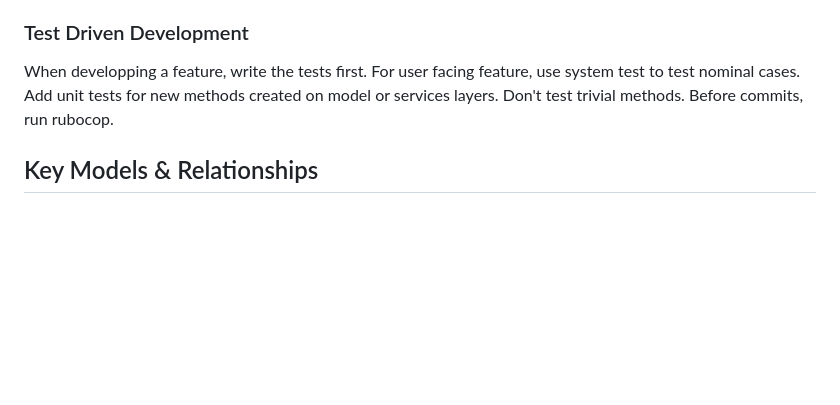
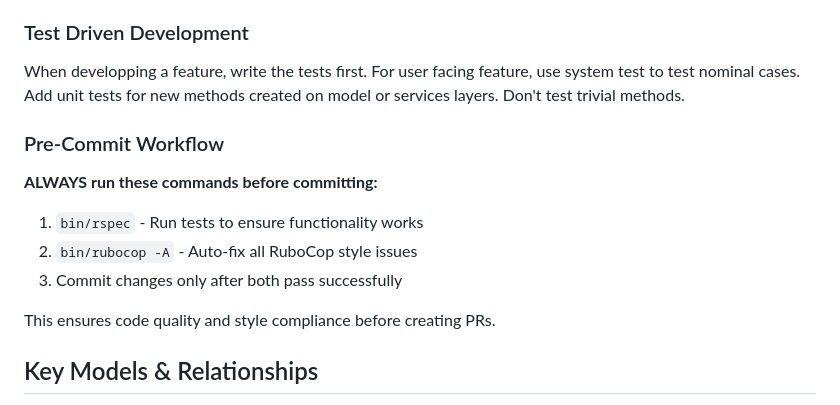
Before and after one commit to joel1di1/martigua2, a Markdown page: CLAUDE.md, the part around the change. GitHub-like rendering; blank space fills up the shorter version.

Commit message:
Document pre-commit workflow in CLAUDE.md
Added explicit pre-commit workflow section to ensure:
1. Tests are run (bin/rspec)
2. RuboCop auto-fixes are applied (bin/rubocop -A)
3. Changes are committed only after both pass

This prevents style and test issues from being pushed to PRs.

🤖 Generated with [Claude Code](https://claude.com/claude-code)

Co-Authored-By: Claude <noreply@anthropic.com>

```diff
--- a/CLAUDE.md
+++ b/CLAUDE.md
@@ -36,7 +36,14 @@ When developping a feature, write the tests first.
 For user facing feature, use system test to test nominal cases.
 Add unit tests for new methods created on model or services layers.
 Don't test trivial methods.
-Before commits, run rubocop.
+
+### Pre-Commit Workflow
+**ALWAYS run these commands before committing:**
+1. `bin/rspec` - Run tests to ensure functionality works
+2. `bin/rubocop -A` - Auto-fix all RuboCop style issues
+3. Commit changes only after both pass successfully
+
+This ensures code quality and style compliance before creating PRs.
 
 ## Key Models & Relationships
 - **Club** → has many Sections
```
